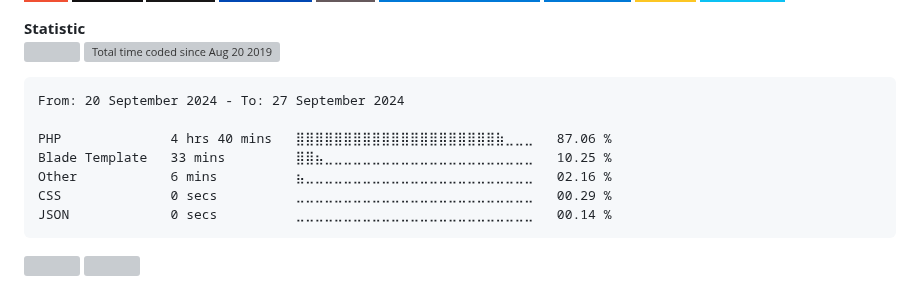
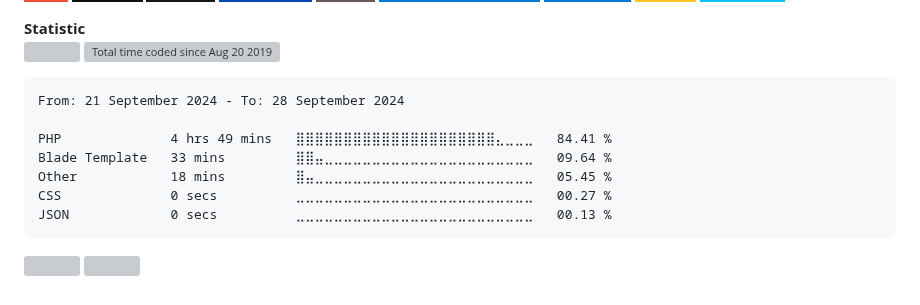
Before and after one commit to alanlengkoan/alanlengkoan, a Markdown page: README.md, the part around the change. Rendered like a GitHub page; badges without logos; grey boxes are pictures that could not be loaded.

````diff
--- a/README.md
+++ b/README.md
@@ -70,13 +70,13 @@
 <!--START_SECTION:waka-->
 
 ```txt
-From: 20 September 2024 - To: 27 September 2024
+From: 21 September 2024 - To: 28 September 2024
 
-PHP              4 hrs 40 mins   ⣿⣿⣿⣿⣿⣿⣿⣿⣿⣿⣿⣿⣿⣿⣿⣿⣿⣿⣿⣿⣿⣷⣀⣀⣀   87.06 %
-Blade Template   33 mins         ⣿⣿⣦⣀⣀⣀⣀⣀⣀⣀⣀⣀⣀⣀⣀⣀⣀⣀⣀⣀⣀⣀⣀⣀⣀   10.25 %
-Other            6 mins          ⣦⣀⣀⣀⣀⣀⣀⣀⣀⣀⣀⣀⣀⣀⣀⣀⣀⣀⣀⣀⣀⣀⣀⣀⣀   02.16 %
-CSS              0 secs          ⣀⣀⣀⣀⣀⣀⣀⣀⣀⣀⣀⣀⣀⣀⣀⣀⣀⣀⣀⣀⣀⣀⣀⣀⣀   00.29 %
-JSON             0 secs          ⣀⣀⣀⣀⣀⣀⣀⣀⣀⣀⣀⣀⣀⣀⣀⣀⣀⣀⣀⣀⣀⣀⣀⣀⣀   00.14 %
+PHP              4 hrs 49 mins   ⣿⣿⣿⣿⣿⣿⣿⣿⣿⣿⣿⣿⣿⣿⣿⣿⣿⣿⣿⣿⣿⣄⣀⣀⣀   84.41 %
+Blade Template   33 mins         ⣿⣿⣤⣀⣀⣀⣀⣀⣀⣀⣀⣀⣀⣀⣀⣀⣀⣀⣀⣀⣀⣀⣀⣀⣀   09.64 %
+Other            18 mins         ⣿⣤⣀⣀⣀⣀⣀⣀⣀⣀⣀⣀⣀⣀⣀⣀⣀⣀⣀⣀⣀⣀⣀⣀⣀   05.45 %
+CSS              0 secs          ⣀⣀⣀⣀⣀⣀⣀⣀⣀⣀⣀⣀⣀⣀⣀⣀⣀⣀⣀⣀⣀⣀⣀⣀⣀   00.27 %
+JSON             0 secs          ⣀⣀⣀⣀⣀⣀⣀⣀⣀⣀⣀⣀⣀⣀⣀⣀⣀⣀⣀⣀⣀⣀⣀⣀⣀   00.13 %
 ```
 
 <!--END_SECTION:waka-->
````
